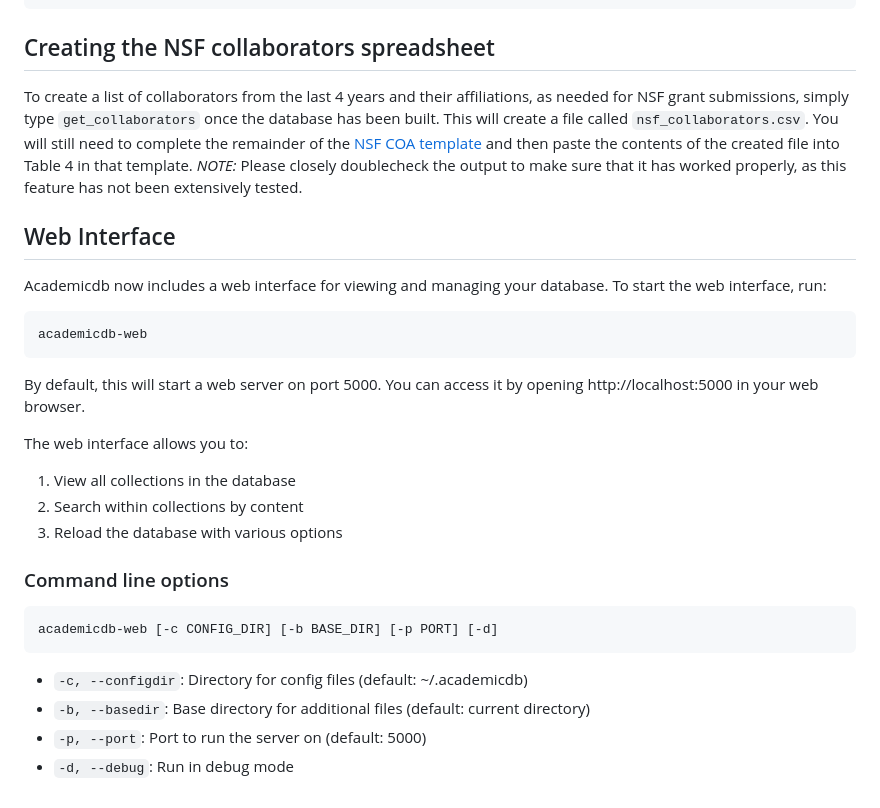
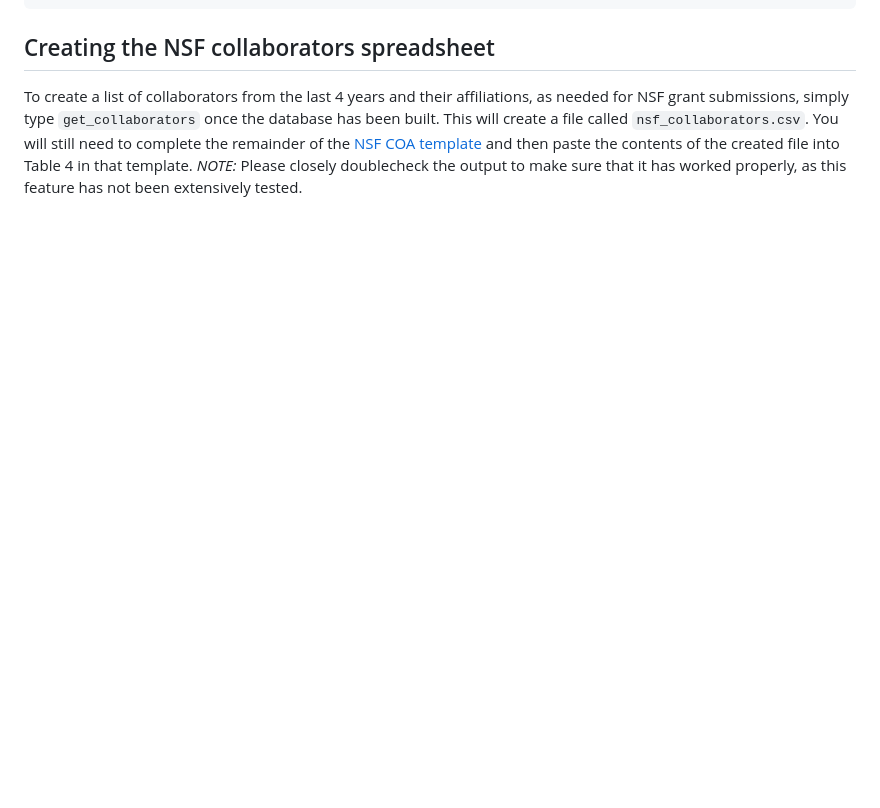
Before and after one commit to poldrack/academicdb, a Markdown page: README.md, the part around the change. GitHub-like rendering; blank space fills up the shorter version.

Commit message:
remove web interface docs

````diff
--- a/README.md
+++ b/README.md
@@ -147,30 +147,3 @@ optional arguments:
 ## Creating the NSF collaborators spreadsheet
 
 To create a list of collaborators from the last 4 years and their affiliations, as needed for NSF grant submissions, simply type `get_collaborators` once the database has been built.  This will create a file called `nsf_collaborators.csv`.  You will still need to complete the remainder of the [NSF COA template](https://www.nsf.gov/bfa/dias/policy/coa/coa_template.xlsx) and then paste the contents of the created file into Table 4 in that template.  *NOTE:* Please closely doublecheck the output to make sure that it has worked properly, as this feature has not been extensively tested.
-
-## Web Interface
-
-Academicdb now includes a web interface for viewing and managing your database. To start the web interface, run:
-
-```
-academicdb-web
-```
-
-By default, this will start a web server on port 5000. You can access it by opening http://localhost:5000 in your web browser.
-
-The web interface allows you to:
-
-1. View all collections in the database
-2. Search within collections by content
-3. Reload the database with various options
-
-### Command line options
-
-```
-academicdb-web [-c CONFIG_DIR] [-b BASE_DIR] [-p PORT] [-d]
-```
-
-- `-c, --configdir`: Directory for config files (default: ~/.academicdb)
-- `-b, --basedir`: Base directory for additional files (default: current directory)
-- `-p, --port`: Port to run the server on (default: 5000)
-- `-d, --debug`: Run in debug mode
````
